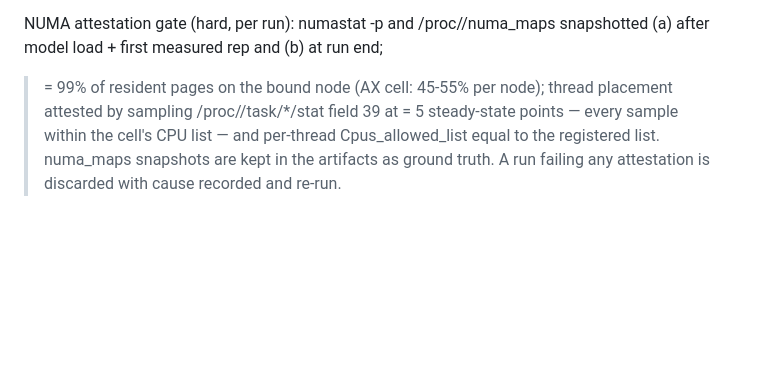
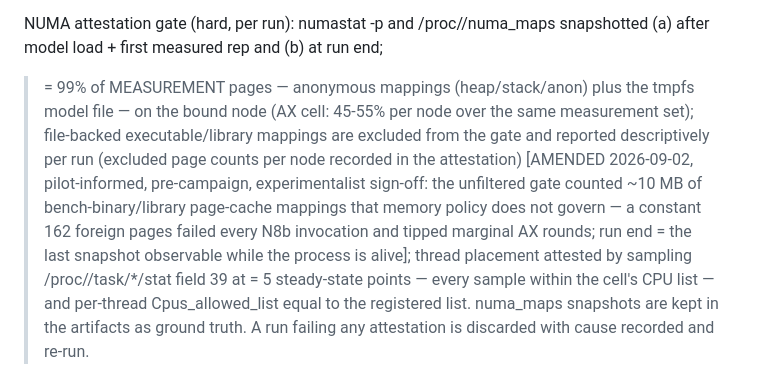
Before and after one commit to openpower-tools/www.openpower.tools, a Markdown page: docs/research/benchmark-protocol.md, the part around the change. Rendered like a GitHub page; blank space fills up the shorter version.

Commit message:
Amend the NUMA gate to measurement pages (pilot-informed, pre-campaign)
Second amendment under the registered deviation rule, on pilot evidence:
the unfiltered '>= 99% of resident pages' gate counted the bench binary
and shared libraries — file-backed page-cache mappings (~10 MB, a
constant 162 pages) that membind does not govern — so every N8b
invocation (bound node 8, binaries cached on node 0) failed structurally
at bound_frac 0.966-0.970 while its model tmpfs and anonymous pages sat
perfectly, and the same fixed pages tipped marginal AX rounds past the
0.55 cap. The gate now applies to measurement pages (anon + tmpfs model)
with file-backed mappings excluded and reported descriptively; verified
against the failing evidence (N8b passes at exactly 1.0 after
exclusion). Also records that run end = the last snapshot observable
while the process is alive. Experimentalist scoped review: SIGN-OFF.

```diff
--- a/docs/research/benchmark-protocol.md
+++ b/docs/research/benchmark-protocol.md
@@ -174,7 +174,16 @@ Native:
 
 NUMA attestation gate (hard, per run): numastat -p and /proc/<pid>/numa_maps
 snapshotted (a) after model load + first measured rep and (b) at run end;
->= 99% of resident pages on the bound node (AX cell: 45-55% per node);
+>= 99% of MEASUREMENT pages — anonymous mappings (heap/stack/anon) plus
+the tmpfs model file — on the bound node (AX cell: 45-55% per node over
+the same measurement set); file-backed executable/library mappings are
+excluded from the gate and reported descriptively per run (excluded page
+counts per node recorded in the attestation) [AMENDED 2026-09-02,
+pilot-informed, pre-campaign, experimentalist sign-off: the unfiltered
+gate counted ~10 MB of bench-binary/library page-cache mappings that
+memory policy does not govern — a constant 162 foreign pages failed
+every N8b invocation and tipped marginal AX rounds; run end = the last
+snapshot observable while the process is alive];
 thread placement attested by sampling /proc/<pid>/task/*/stat field 39 at
 >= 5 steady-state points — every sample within the cell's CPU list — and
 per-thread Cpus_allowed_list equal to the registered list. numa_maps
```
